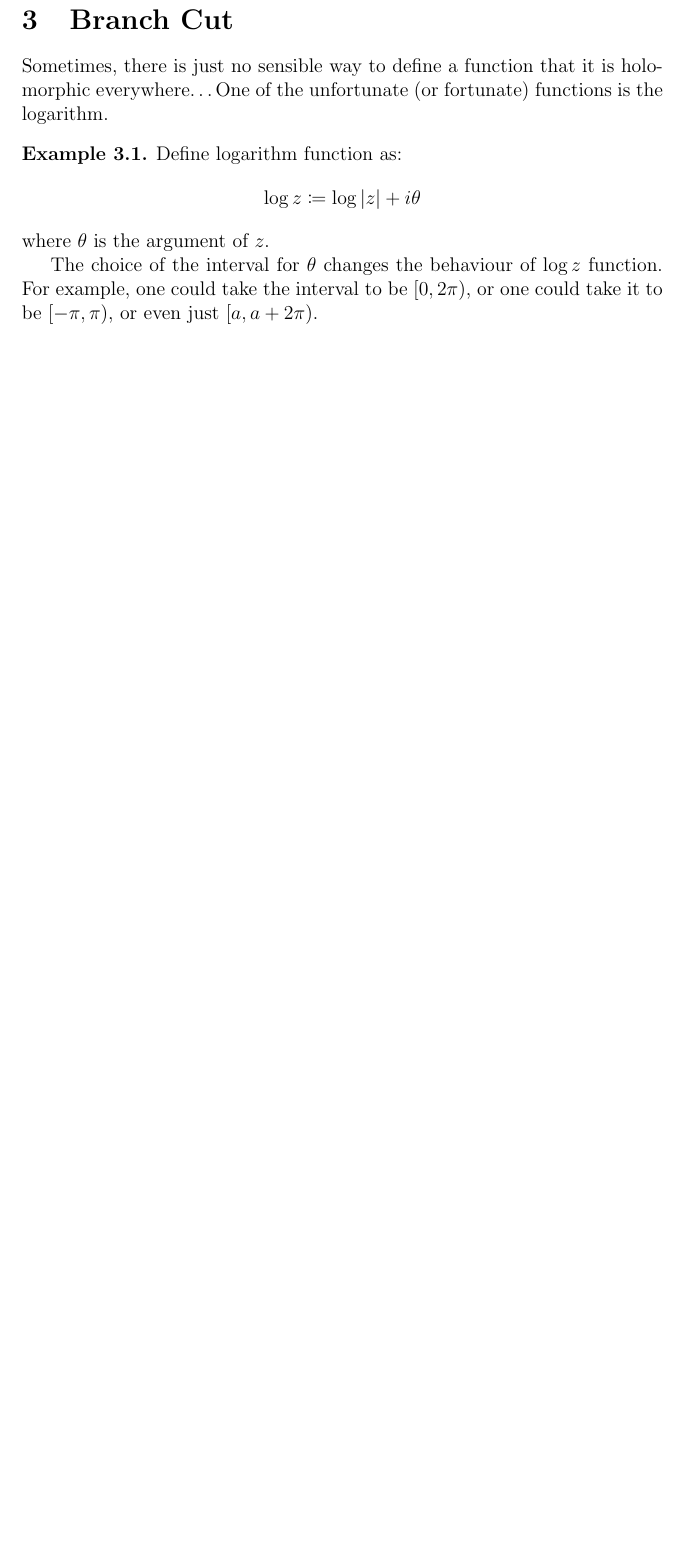
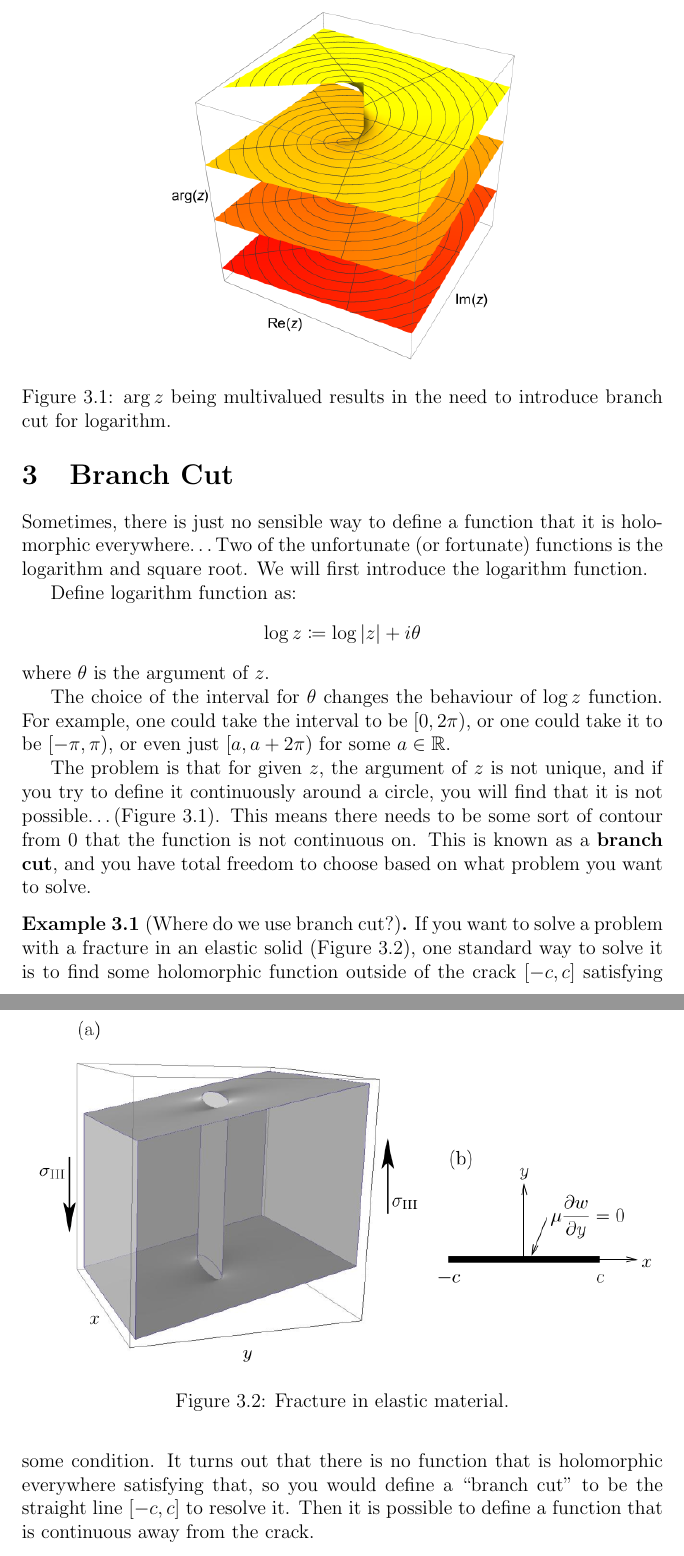
Before and after one commit to pauljoohyunkim/OxfordMathematicsNotesForPoorSouls, a LaTeX document (2nd Year/Metric Spaces and Complex Analysis/ComplexAnalysisSummary/ComplexAnalysis.tex): part of page 6 of 6 before the commit and two parts of pages 6 and 7 of 9 after it, the two joined at a grey line, cut at the place of the change, the shorter picture padded with empty space. Compiled offline with pdfLaTeX.

Commit message:
Branch cut example

```diff
--- a/2nd Year/Metric Spaces and Complex Analysis/ComplexAnalysisSummary/ComplexAnalysis.tex
+++ b/2nd Year/Metric Spaces and Complex Analysis/ComplexAnalysisSummary/ComplexAnalysis.tex
@@ -236,8 +236,9 @@ Holomorphic functions also have Taylor expansion:
 \end{exercise}
 \section{Branch Cut}
 Sometimes, there is just no sensible way to define a function that it is holomorphic everywhere\dots
-One of the unfortunate (or fortunate) functions is the logarithm.
-\begin{example}
+Two of the unfortunate (or fortunate) functions is the logarithm and square root.
+We will first introduce the logarithm function.
+
 Define logarithm function as:
 \begin{equation*}
     \log z \coloneqq \log |z| + i \theta
@@ -247,5 +248,34 @@ One of the unfortunate (or fortunate) functions is the logarithm.
 The choice of the interval for $\theta$ changes the behaviour of $\log z$ function.
 For example, one could take the interval to be $\left[ 0, 2\pi \right)$,
 or one could take it to be $\left[ - \pi, \pi \right)$,
-    or even just $\left[a, a + 2\pi\right)$.
+or even just $\left[a, a + 2\pi\right)$ for some $a \in \R$.
+
+The problem is that for given $z$, the argument of $z$ is not unique,
+and if you try to define it continuously around a circle,
+you will find that it is not possible\dots
+(Figure \ref{fig: arg z multivalued}).
+This means there needs to be some sort of contour from 0 that the function is not continuous on.
+This is known as a \textbf{branch cut}, and you have total freedom to choose
+based on what problem you want to solve.
+
+\begin{figure}[tbp]
+    \centering
+    \includegraphics[scale=0.5]{argz}
+    \caption{$\arg z$ being multivalued results in the need to introduce branch cut for logarithm.}
+    \label{fig: arg z multivalued}
+\end{figure}
+
+\begin{example}[Where do we use branch cut?]
+If you want to solve a problem with a fracture in an elastic solid (Figure \ref{fig: Crack Tip}),
+one standard way to solve it is to find some holomorphic function outside of the crack $\left[ -c,c \right]$
+satisfying some condition.
+\begin{figure}[tbp]
+    \centering
+    \includegraphics[scale=.5]{crackTip}
+    \caption{Fracture in elastic material.}
+    \label{fig: Crack Tip}
+\end{figure}
+It turns out that there is no function that is holomorphic everywhere satisfying that,
+so you would define a ``branch cut'' to be the straight line $\left[ -c,c \right]$ to resolve it.
+Then it is possible to define a function that is continuous away from the crack.
 \end{example}
```
Also changed, not shown: 2nd Year/Metric Spaces and Complex Analysis/ComplexAnalysisSummary/ComplexAnalysis.pdf, 2nd Year/Metric Spaces and Complex Analysis/ComplexAnalysisSummary/images/argz.png (added), 2nd Year/Metric Spaces and Complex Analysis/ComplexAnalysisSummary/images/crackTip.png (added), 2nd Year/Metric Spaces and Complex Analysis/ComplexAnalysisSummary/images/logpositiveimaginary.png (added), 2nd Year/Metric Spaces and Complex Analysis/ComplexAnalysisSummary/images/logpositivereal.png (added), 2nd Year/Metric Spaces and Complex Analysis/ComplexAnalysisSummary/ComplexAnalysis.tex (40 more changed lines). Lines whose indentation alone changed are shown as unchanged.
